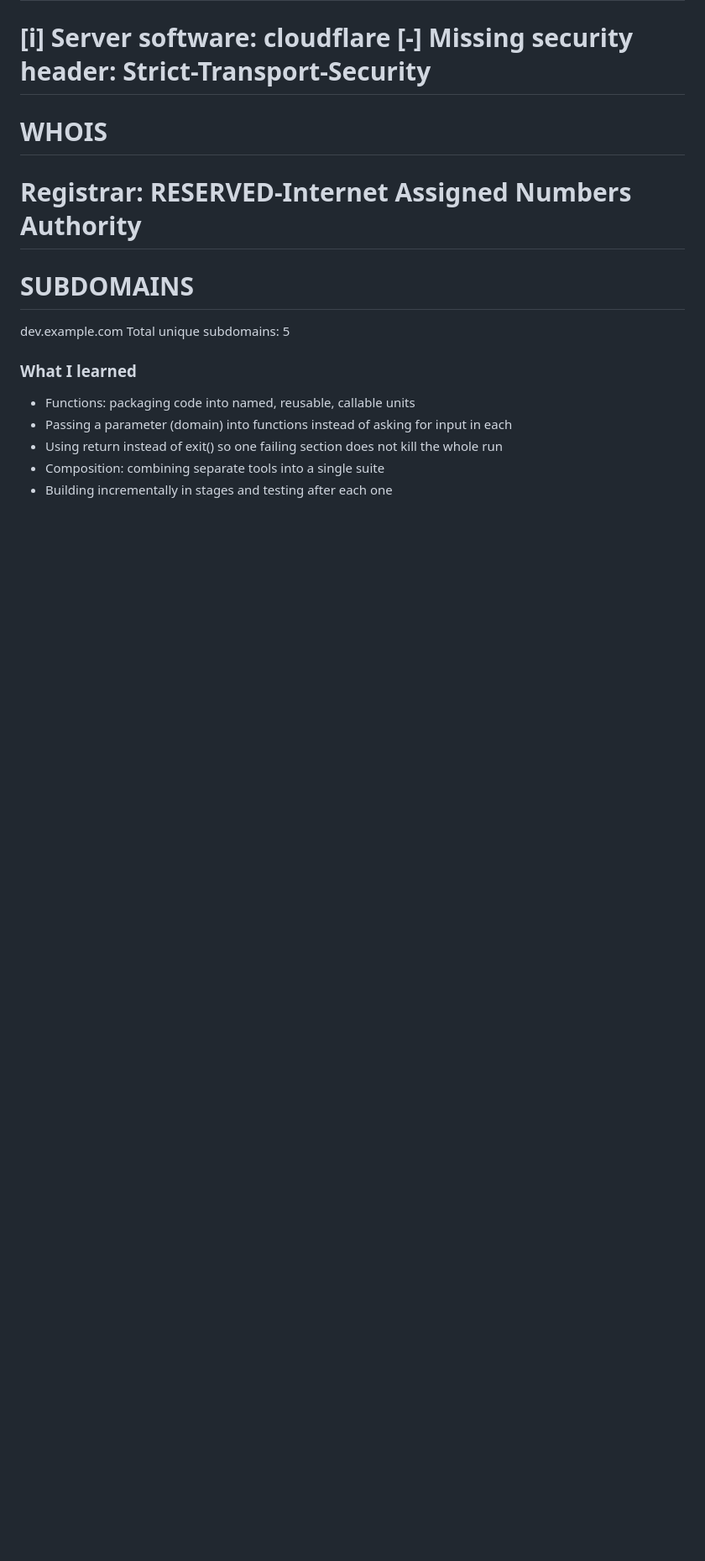
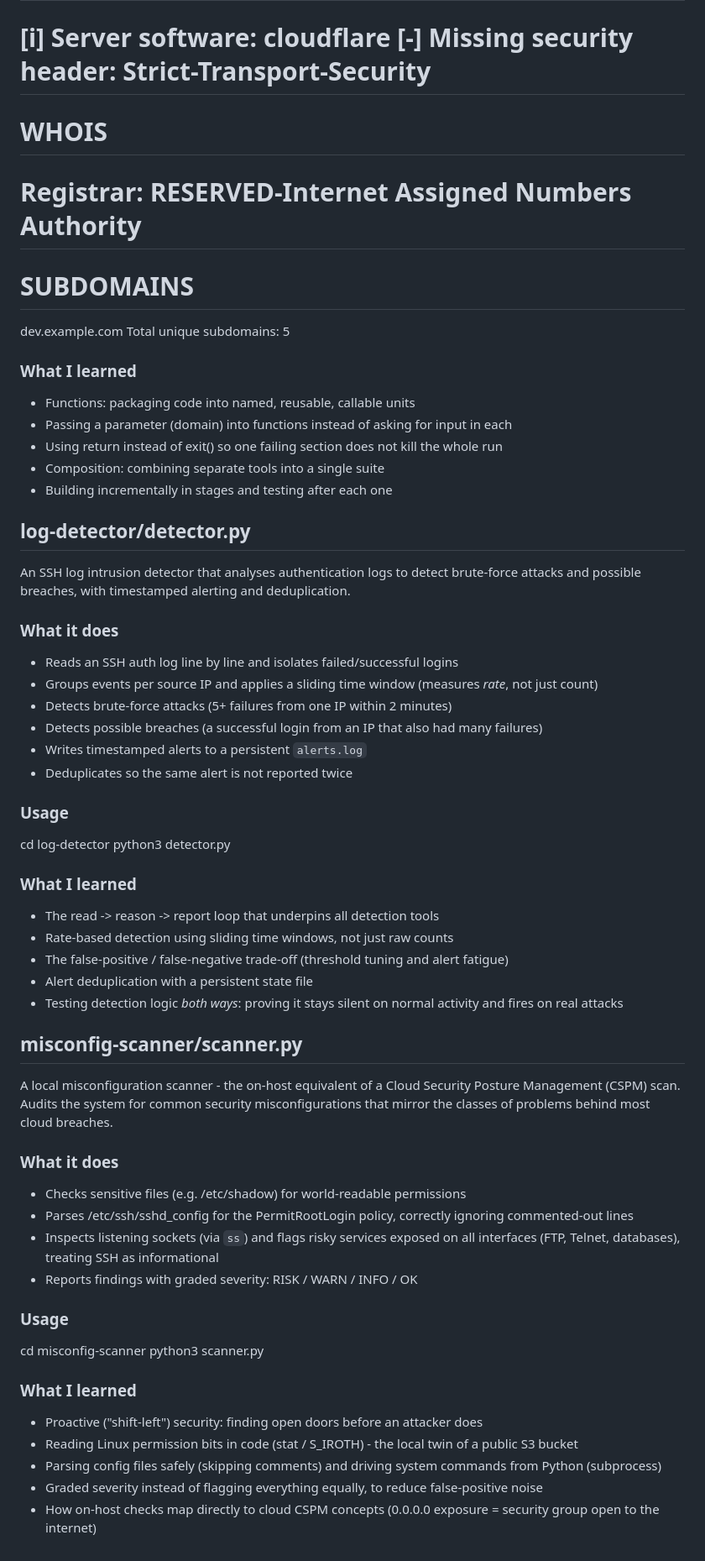
Before and after one commit to Imwangi254/Cybersec-toolkit, a Markdown page: README.md, the part around one of its changes. Shown at 84% size. Rendered like a GitHub page; blank space fills up the shorter version.

Commit message:
Update README with toolkit overview and document detector and scanner

```diff
--- a/README.md
+++ b/README.md
@@ -207,3 +221,47 @@ Total unique subdomains: 5
 - Using return instead of exit() so one failing section does not kill the whole run
 - Composition: combining separate tools into a single suite
 - Building incrementally in stages and testing after each one
+
+## log-detector/detector.py
+
+An SSH log intrusion detector that analyses authentication logs to detect brute-force attacks and possible breaches, with timestamped alerting and deduplication.
+
+### What it does
+- Reads an SSH auth log line by line and isolates failed/successful logins
+- Groups events per source IP and applies a sliding time window (measures *rate*, not just count)
+- Detects brute-force attacks (5+ failures from one IP within 2 minutes)
+- Detects possible breaches (a successful login from an IP that also had many failures)
+- Writes timestamped alerts to a persistent `alerts.log`
+- Deduplicates so the same alert is not reported twice
+
+### Usage
+cd log-detector
+python3 detector.py
+
+### What I learned
+- The read -> reason -> report loop that underpins all detection tools
+- Rate-based detection using sliding time windows, not just raw counts
+- The false-positive / false-negative trade-off (threshold tuning and alert fatigue)
+- Alert deduplication with a persistent state file
+- Testing detection logic *both ways*: proving it stays silent on normal activity and fires on real attacks
+
+## misconfig-scanner/scanner.py
+
+A local misconfiguration scanner - the on-host equivalent of a Cloud Security Posture Management (CSPM) scan. Audits the system for common security misconfigurations that mirror the classes of problems behind most cloud breaches.
+
+### What it does
+- Checks sensitive files (e.g. /etc/shadow) for world-readable permissions
+- Parses /etc/ssh/sshd_config for the PermitRootLogin policy, correctly ignoring commented-out lines
+- Inspects listening sockets (via `ss`) and flags risky services exposed on all interfaces (FTP, Telnet, databases), treating SSH as informational
+- Reports findings with graded severity: RISK / WARN / INFO / OK
+
+### Usage
+cd misconfig-scanner
+python3 scanner.py
+
+### What I learned
+- Proactive ("shift-left") security: finding open doors before an attacker does
+- Reading Linux permission bits in code (stat / S_IROTH) - the local twin of a public S3 bucket
+- Parsing config files safely (skipping comments) and driving system commands from Python (subprocess)
+- Graded severity instead of flagging everything equally, to reduce false-positive noise
+- How on-host checks map directly to cloud CSPM concepts (0.0.0.0 exposure = security group open to the internet)
```
Also changed, not shown: other parts of README.md (+14 -0 lines).
